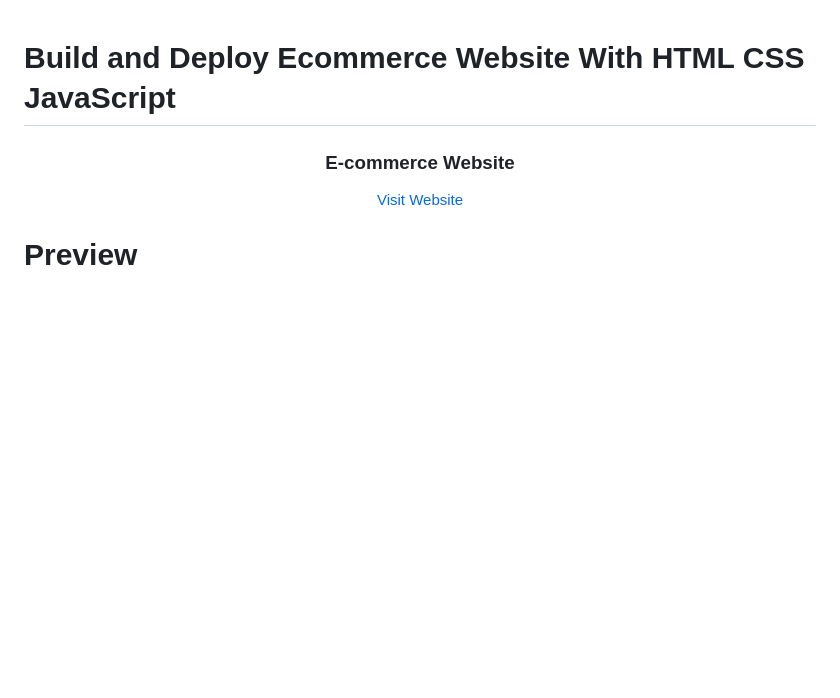
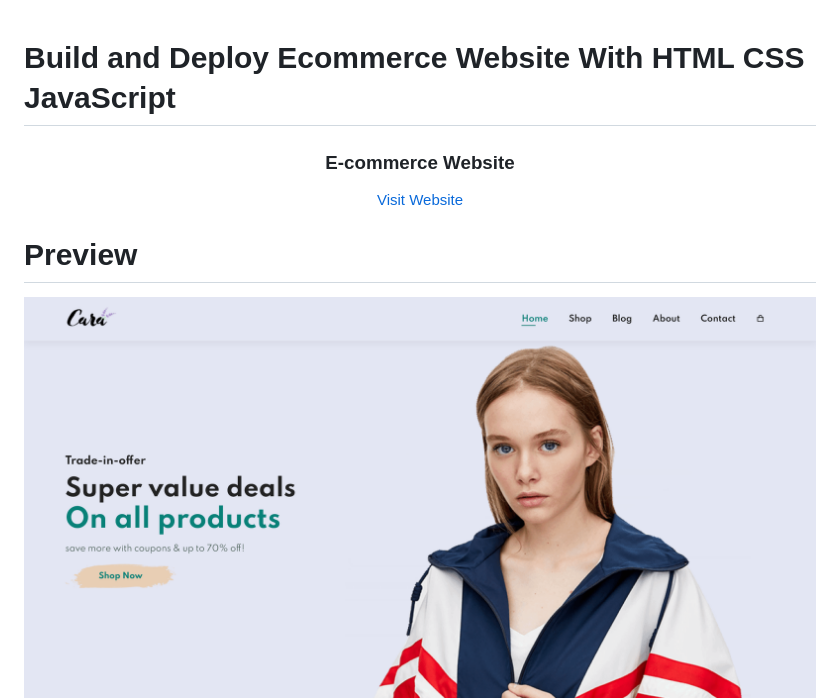
Before and after one commit to sahadcmd/Ecommerce-Website, a Markdown page: README.md, the part around the change printed below. GitHub-like rendering; pictures changed too: img/Screenshot/Screenshot1.png (added), img/Screenshot/Screenshot2.png (added); blank space fills up the shorter version.

```diff
--- a/README.md
+++ b/README.md
@@ -10,5 +10,5 @@
 # Preview
 
 <div align="center">
-    <img src="img/Screenshot/Screenshot.png>
+    <img src="./img/Screenshot/Screenshot1.png">
 </div>
```
Also changed, not shown: other parts of README.md (+4 -0 lines), 1 other file.
